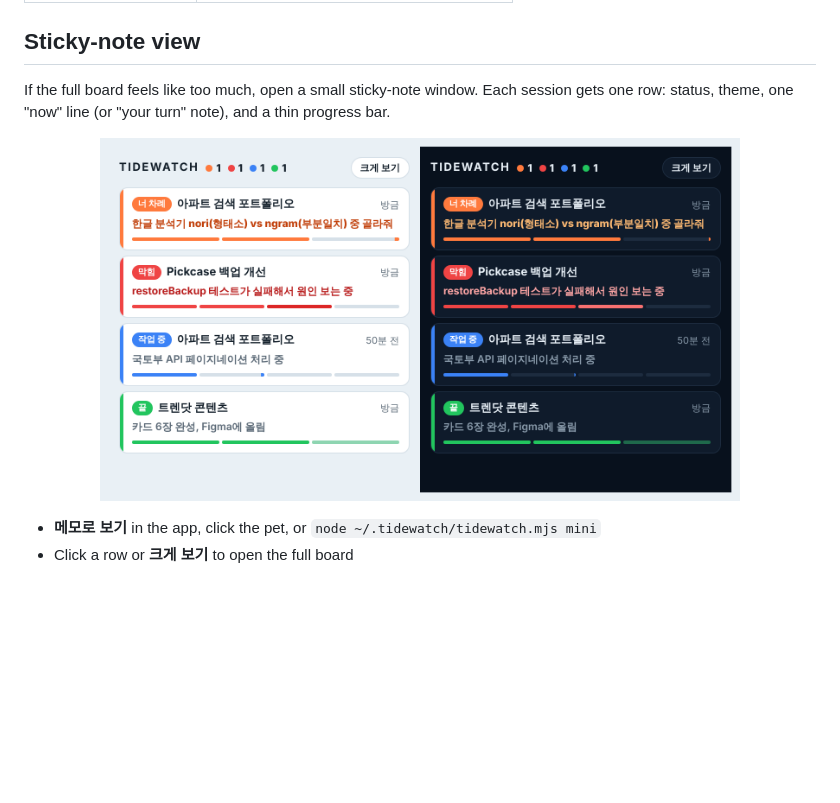
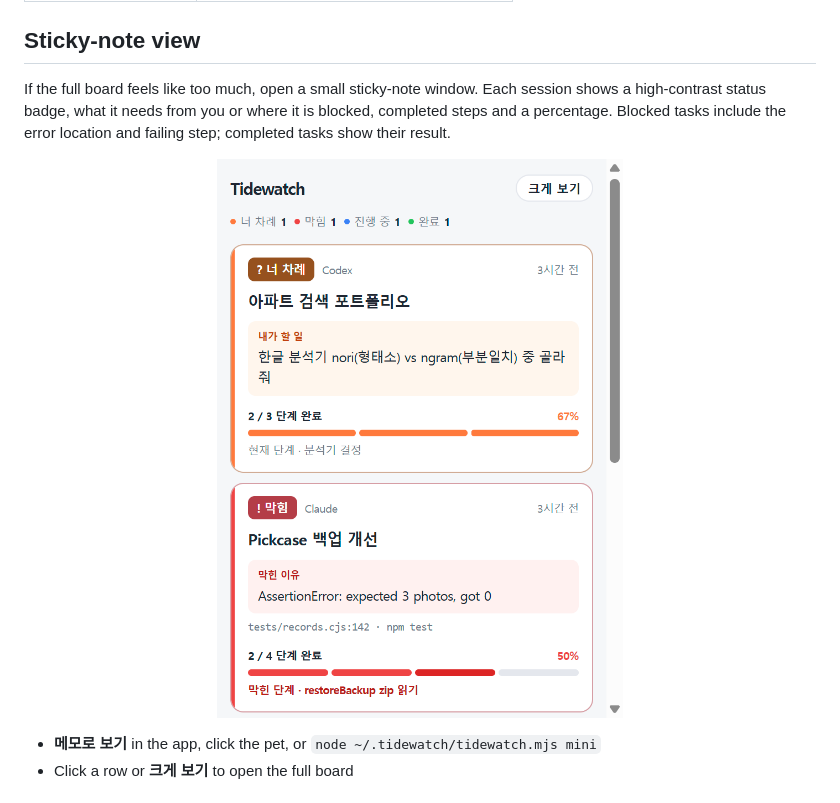
Before and after one commit to wonby1n/Tidewatch, a Markdown page: README.md, the part around one of its changes. Drawn GitHub-style; pictures changed too: docs/mini.png; blank space fills up the shorter version.

Commit message:
Make memo status, numeric progress and blocked steps clear

```diff
--- a/README.md
+++ b/README.md
@@ -152,5 +152,5 @@ When you run many agent sessions side by side, coming back to one usually means
 
 ## Sticky-note view
 
-If the full board feels like too much, open a small sticky-note window. Each session gets one row: status, theme, one "now" line (or "your turn" note), and a thin progress bar.
+If the full board feels like too much, open a small sticky-note window. Each session shows a high-contrast status badge, what it needs from you or where it is blocked, completed steps and a percentage. Blocked tasks include the error location and failing step; completed tasks show their result.
 
```
Also changed, not shown: other parts of README.md (+1 -1 lines), README.ko.md (+2 -2 lines), docs/release-v1.2.2.md (added, +19 -0 lines), 8 other files.
